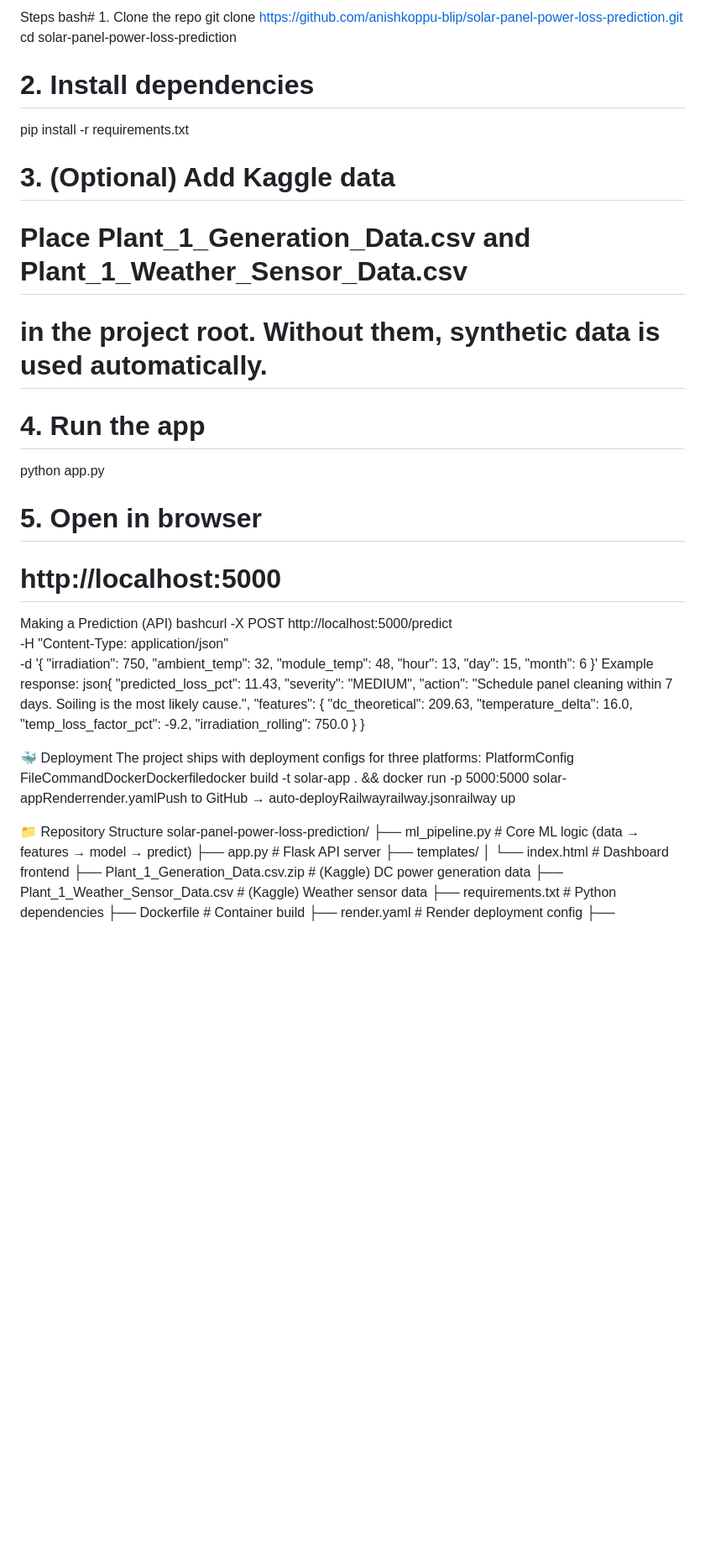
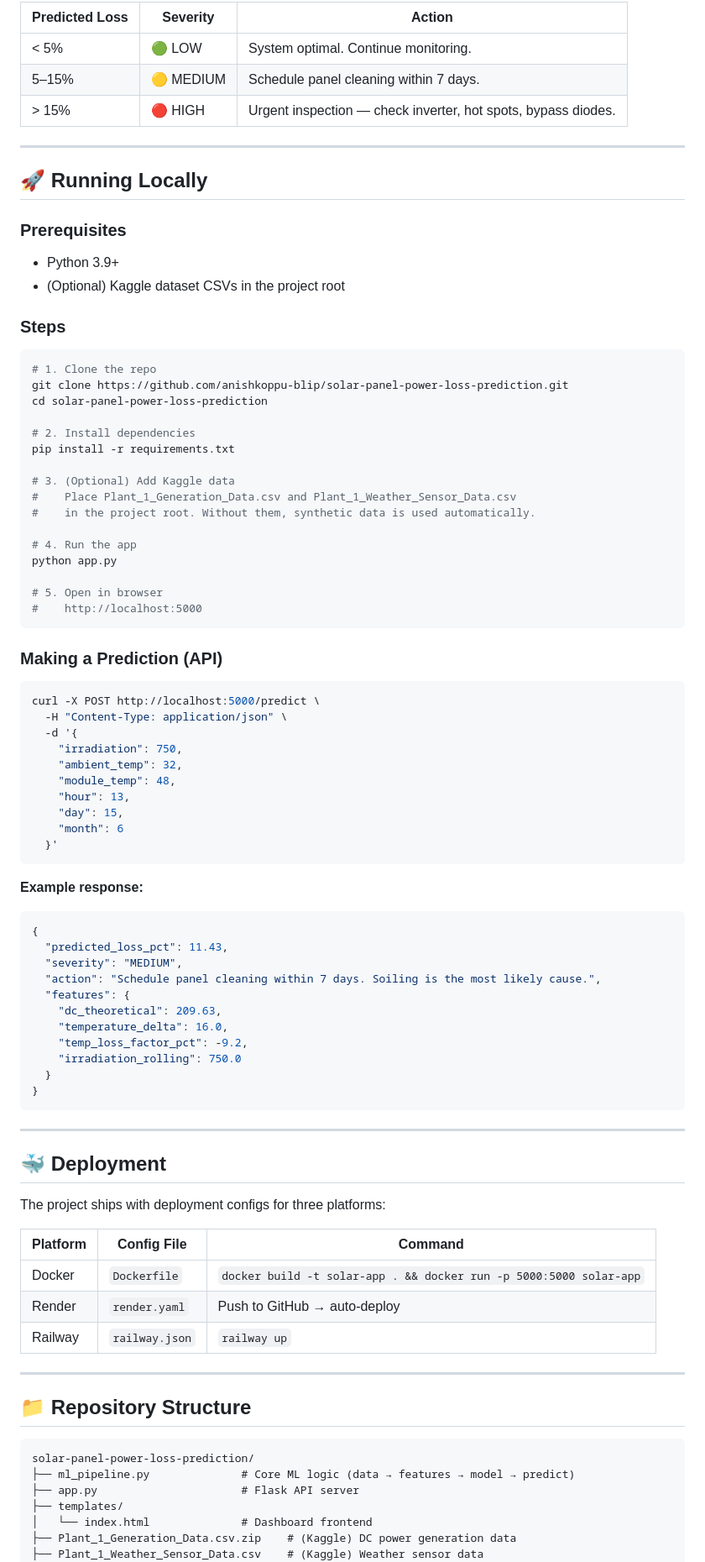
Before and after one commit to anishkoppu-blip/solar-panel-power-loss-prediction, a Markdown page: README.md, the part around one of its changes. Shown at 84% size. GitHub-like rendering; blank space fills up the shorter version.

````diff
--- a/README.md
+++ b/README.md
@@ -57,6 +78,22 @@ Python 3.9+
 
-Steps
-bash# 1. Clone the repo
+| Predicted Loss | Severity | Action |
+|---|---|---|
+| < 5% | 🟢 LOW | System optimal. Continue monitoring. |
+| 5–15% | 🟡 MEDIUM | Schedule panel cleaning within 7 days. |
+| > 15% | 🔴 HIGH | Urgent inspection — check inverter, hot spots, bypass diodes. |
+
+---
+
+## 🚀 Running Locally
+
+### Prerequisites
+- Python 3.9+
+- (Optional) Kaggle dataset CSVs in the project root
+
+### Steps
+
+```bash
+# 1. Clone the repo
 git clone https://github.com/anishkoppu-blip/solar-panel-power-loss-prediction.git
 cd solar-panel-power-loss-prediction
 
@@ -72,8 +109,12 @@ python app.py
 
 # 5. Open in browser
 #    http://localhost:5000
-Making a Prediction (API)
-bashcurl -X POST http://localhost:5000/predict \
+```
+
+### Making a Prediction (API)
+
+```bash
+curl -X POST http://localhost:5000/predict \
   -H "Content-Type: application/json" \
   -d '{
     "irradiation": 750,
@@ -83,8 +124,11 @@ bashcurl -X POST http://localhost:5000/predict \
     "day": 15,
     "month": 6
   }'
-Example response:
-json{
+```
+
+**Example response:**
+```json
+{
   "predicted_loss_pct": 11.43,
   "severity": "MEDIUM",
   "action": "Schedule panel cleaning within 7 days. Soiling is the most likely cause.",
@@ -95,12 +139,25 @@ json{
     "irradiation_rolling": 750.0
   }
 }
+```
 
-🐳 Deployment
+---
+
+## 🐳 Deployment
+
 The project ships with deployment configs for three platforms:
-PlatformConfig FileCommandDockerDockerfiledocker build -t solar-app . && docker run -p 5000:5000 solar-appRenderrender.yamlPush to GitHub → auto-deployRailwayrailway.jsonrailway up
 
-📁 Repository Structure
+| Platform | Config File | Command |
+|---|---|---|
+| Docker | `Dockerfile` | `docker build -t solar-app . && docker run -p 5000:5000 solar-app` |
+| Render | `render.yaml` | Push to GitHub → auto-deploy |
+| Railway | `railway.json` | `railway up` |
+
+---
+
+## 📁 Repository Structure
+
+```
 solar-panel-power-loss-prediction/
 ├── ml_pipeline.py              # Core ML logic (data → features → model → predict)
 ├── app.py                      # Flask API server
````
Also changed, not shown: other parts of README.md (+65 -34 lines).
